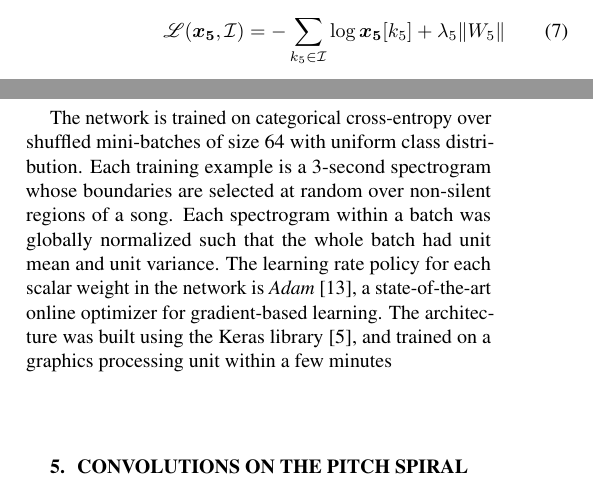
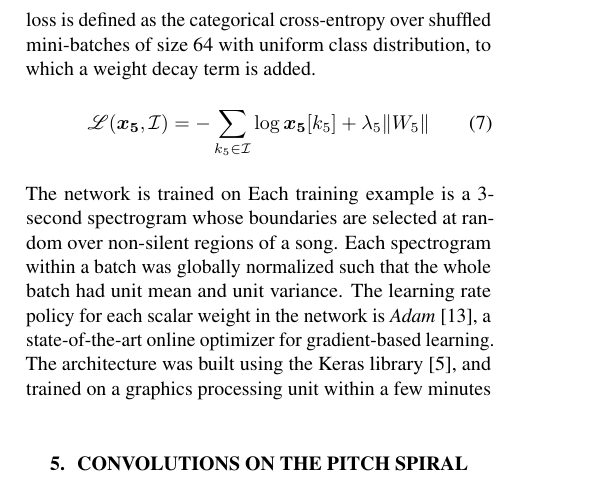
Before and after one commit to lostanlen/ismir2016, a LaTeX paper (paper/ISMIR2015template.tex): two parts of the columns of page 3 of 5 before the commit and part of one column of page 3 of 5 after it, the two joined at a grey line, cut so that both start at the same text. Compiled offline with pdfLaTeX.

Commit message:
write on weight decay

```diff
--- a/paper/ISMIR2015template.tex
+++ b/paper/ISMIR2015template.tex
@@ -328,15 +328,13 @@ Finally, we project $\boldsymbol{x_4}$ onto a layer of output units $\boldsymbol
 {  \sum_{\kappa_5} \exp \boldsymbol{y_5}[\kappa_5] }
 \end{equation}
 The above ensures that the coefficients of $\boldsymbol{x_5}$ are non-negative and sum to one, hence can be fit to a probability distribution.
+The goal is to minimize the average loss $\mathscr{L}(\boldsymbol{x_5}, \mathcal{I})$ for across all pairs $(\boldsymbol{x}, \mathcal{I})$ in the training set. This loss is defined as the categorical cross-entropy over shuffled mini-batches of size 64 with uniform class distribution, to which a weight decay term is added.
 \begin{equation}
 \mathscr{L}(\boldsymbol{x_5}, \mathcal{I}) =
 - \sum_{k_5 \in \mathcal{I}} \log \boldsymbol{x_5}[k_5]
 + \lambda_5 \Vert W_5 \Vert
 \end{equation}
-The goal is to minimize the average loss $\mathscr{L}(\boldsymbol{x_5}, \mathcal{I})$ for across all pairs $(\boldsymbol{x}, \mathcal{I})$ in the training set.
-
-The network is trained on categorical cross-entropy over shuffled mini-batches of size 64 with uniform class distribution.
-Each training example is a 3-second spectrogram whose boundaries are selected at random over non-silent regions of a song. Each spectrogram within a batch was globally normalized such that the whole batch had unit mean and unit variance.
+The network is trained on Each training example is a 3-second spectrogram whose boundaries are selected at random over non-silent regions of a song. Each spectrogram within a batch was globally normalized such that the whole batch had unit mean and unit variance.
 The learning rate policy for each scalar weight in the network is \emph{Adam} \cite{Kingma2015}, a state-of-the-art online optimizer for gradient-based learning.
 The architecture was built using the Keras library \cite{Chollet2015}, and trained on a graphics processing unit within a few minutes
 % Ref to LeCun on disentangling factors of variability
```
Also changed, not shown: paper/ISMIR2015template.pdf, 3 other files.
